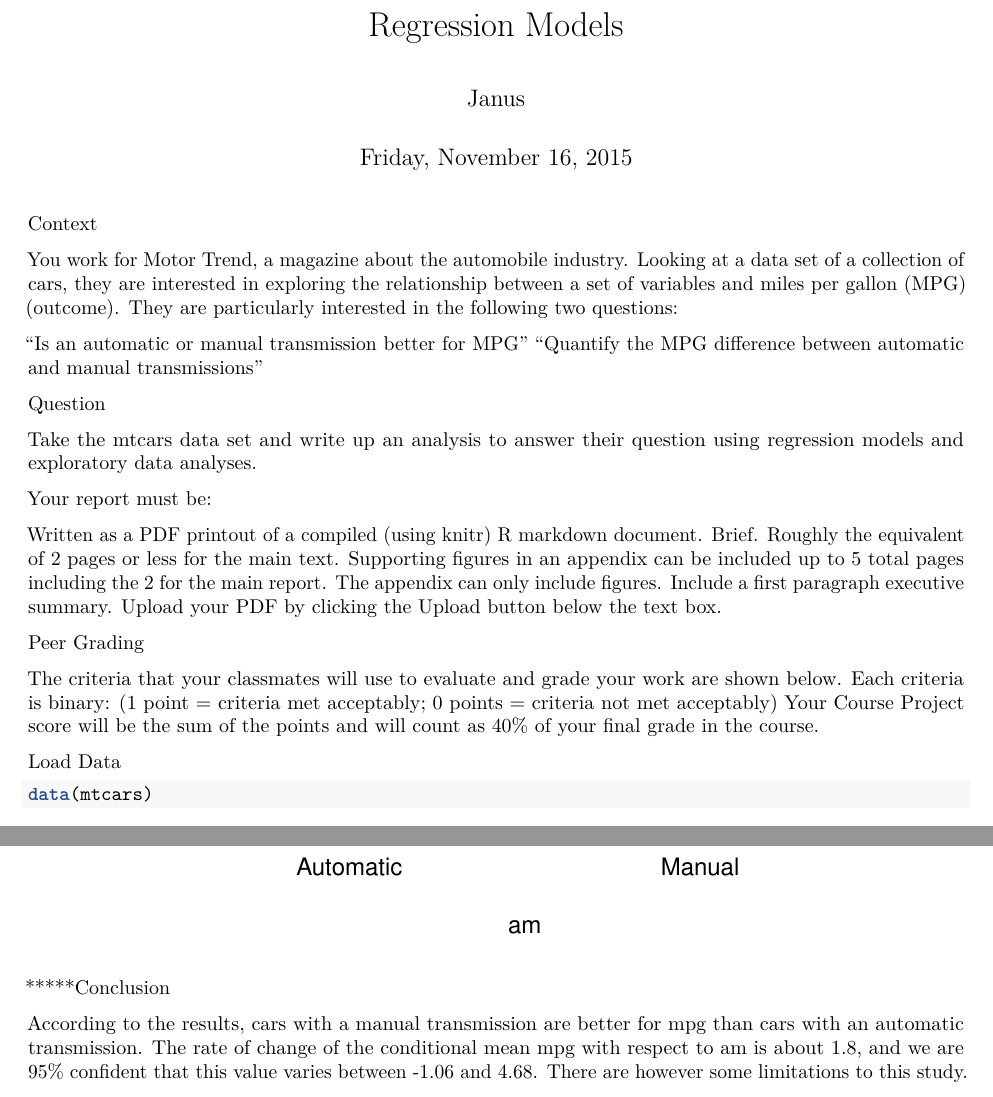
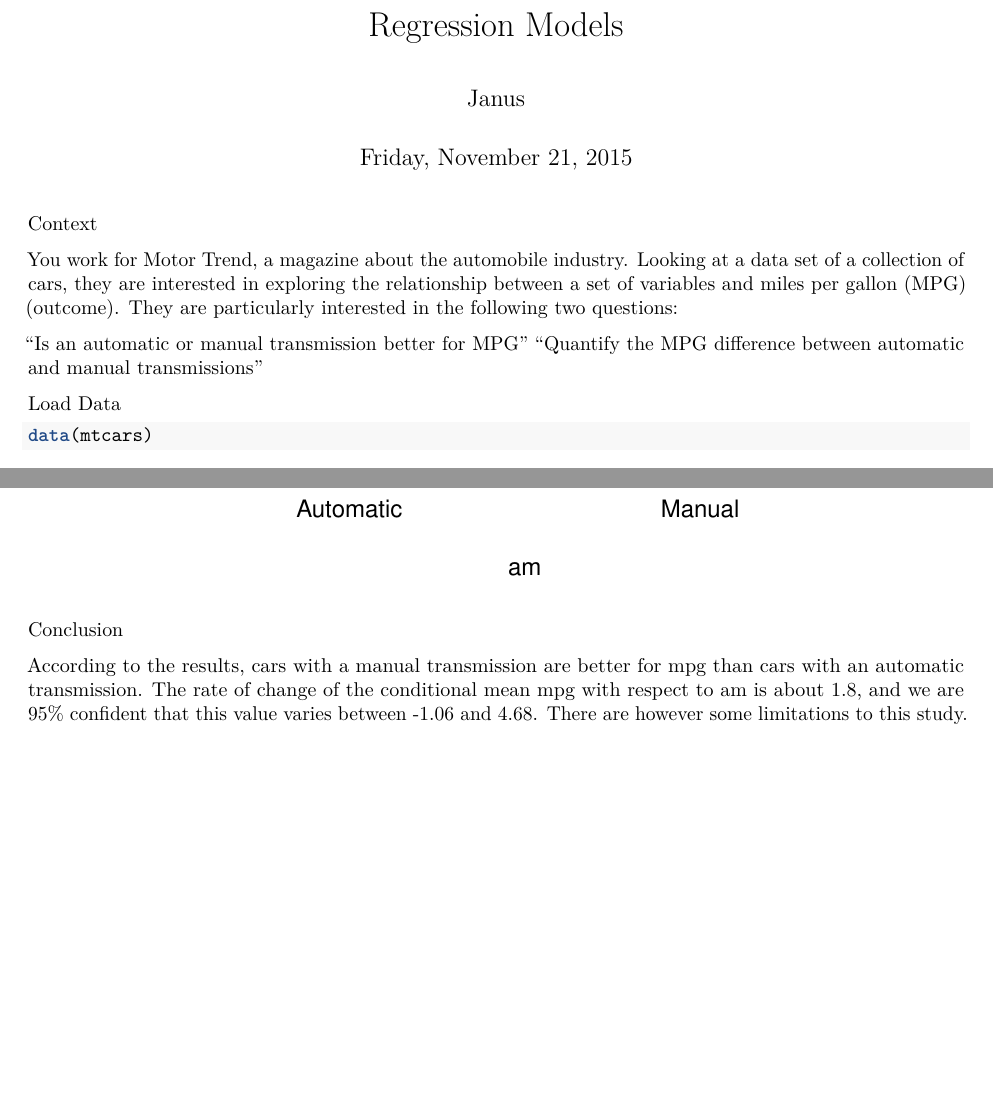
Before and after one commit to janusng2000/Regression-Models-Project, an R Markdown document (Regression Models Projects.Rmd): two parts of pages 1 and 5 of 8 before the commit and two parts of pages 1 and 5 of 7 after it, joined at a grey line, cut so that both start at the same text, the shorter picture padded with empty space. Rendered offline with R 4.5, knitr and Pandoc, then LaTeX, with nearby package versions; both versions are drawn in the output format of the newer one.

Commit message:
Shorten the paged
Shorten the paged

````diff
--- a/Regression Models Projects.Rmd
+++ b/Regression Models Projects.Rmd
@@ -1,8 +1,8 @@
 ---
 title: "Regression Models"
 author: "Janus"
-date: "Friday, November 16, 2015"
-output: html_document
+date: "Friday, November 21, 2015"
+output: pdf_document
 ---
 Context
 
@@ -10,24 +10,6 @@ You work for Motor Trend, a magazine about the automobile industry. Looking at a
 
 "Is an automatic or manual transmission better for MPG"
 "Quantify the MPG difference between automatic and manual transmissions"
-
-Question
-
-Take the mtcars data set and write up an analysis to answer their question using regression models and exploratory data analyses.
-
-Your report must be:
-
-Written as a PDF printout of a compiled (using knitr) R markdown document.
-Brief. Roughly the equivalent of 2 pages or less for the main text. Supporting figures in an appendix can be included up to 5 total pages including the 2 for the main report. The appendix can only include figures.
-Include a first paragraph executive summary.
-Upload your PDF by clicking the Upload button below the text box.
-
-Peer Grading
-
-The criteria that your classmates will use to evaluate and grade your work are shown below.
-Each criteria is binary: (1 point = criteria met acceptably; 0 points = criteria not met acceptably)
-Your Course Project score will be the sum of the points and will count as 40% of your final grade in the course.
-
 
 Load Data
 ```{r}
@@ -69,7 +51,7 @@ t.test(mpg ~ am, data = mtcars)
 #Result shown in the Appendix
 boxplot(mpg ~ am, data = mtcars, col = "green", ylab = "miles per gallon")
 ```
-*****Conclusion
+Conclusion
 
 According to the results, cars with a manual transmission are better for mpg than cars with an automatic transmission. The rate of change of the conditional mean mpg with respect to am is about 1.8, and we are 95% confident that this value varies between -1.06 and 4.68. There are however some limitations to this study.
 
````
Also changed, not shown: Regression_Models_Projects.html, Regression_Models_Projects.pdf.
